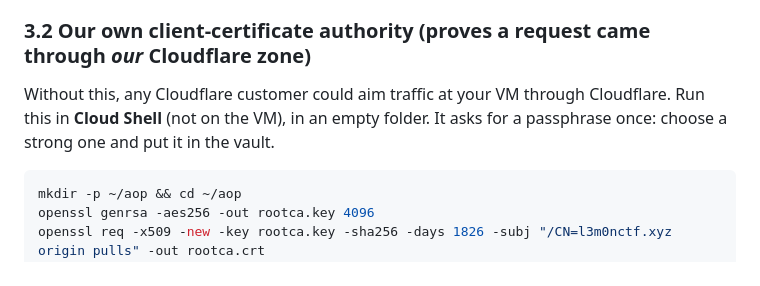
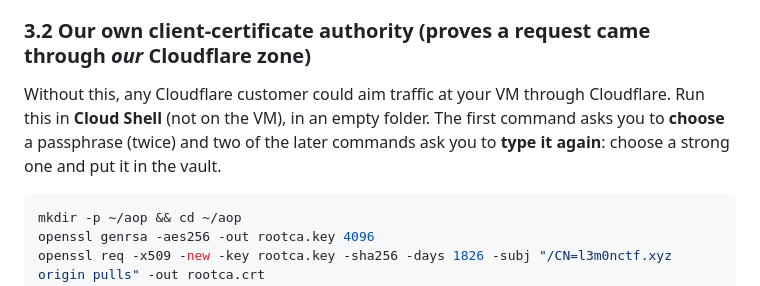
Before and after one commit to sivaahari/L3m0nCTF, a Markdown page: docs/deploy/go-live-runbook.md, the part around the change. Rendered like a GitHub page.

Commit message:
docs: runbook says the client-certificate step asks for the passphrase more than once

````diff
--- a/docs/deploy/go-live-runbook.md
+++ b/docs/deploy/go-live-runbook.md
@@ -275,7 +275,7 @@ Do these in the Cloudflare dashboard for the zone **l3m0nctf.xyz**. **The order
 
 ### 3.2 Our own client-certificate authority (proves a request came through *our* Cloudflare zone)
 
-Without this, any Cloudflare customer could aim traffic at your VM through Cloudflare. Run this in **Cloud Shell** (not on the VM), in an empty folder. It asks for a passphrase once: choose a strong one and put it in the vault.
+Without this, any Cloudflare customer could aim traffic at your VM through Cloudflare. Run this in **Cloud Shell** (not on the VM), in an empty folder. The first command asks you to **choose** a passphrase (twice) and two of the later commands ask you to **type it again**: choose a strong one and put it in the vault.
 
 ```bash
 mkdir -p ~/aop && cd ~/aop
````
